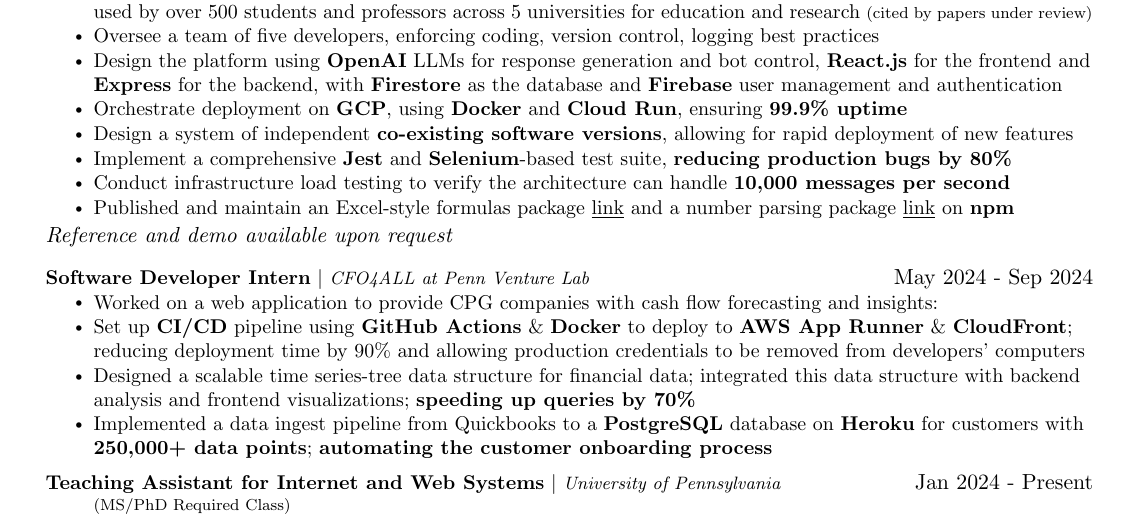
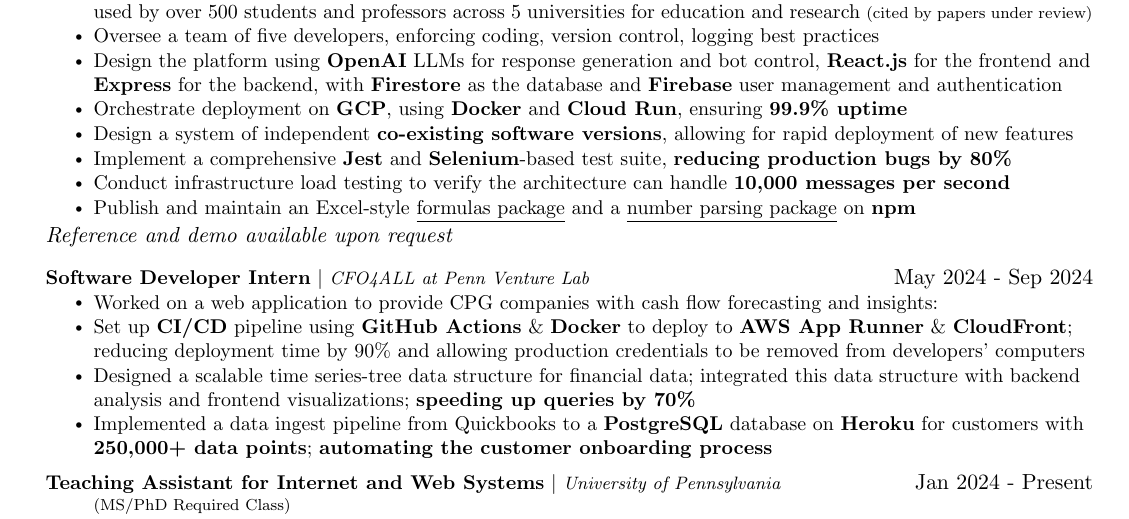
Before and after one commit to brianbob12/CV, a LaTeX CV (CV.tex): part of the page, cut so that both start at the same text. Compiled offline with pdfLaTeX.

Commit message:
minor changes

```diff
--- a/CV.tex
+++ b/CV.tex
@@ -162,7 +162,8 @@
             \resumeItem{Design a system of independent \textbf{co-existing software versions}, allowing for rapid deployment of new features}
             \resumeItem{Implement a comprehensive \textbf{Jest} and \textbf{Selenium}-based test suite, \textbf{reducing production bugs by 80\%}}
             \resumeItem{Conduct infrastructure load testing to verify the architecture can handle \textbf{10,000 messages per second}}
-            \resumeItem{Published and maintain an Excel-style formulas package \href{https://www.npmjs.com/package/@negotiate-gpt/formulas}{\underline{link}} and a number parsing package \href{https://www.npmjs.com/package/natural-number-parsing}{\underline{link}} on \textbf{npm}}
+            \resumeItem{Publish and maintain an Excel-style \href{https://www.npmjs.com/package/@negotiate-gpt/formulas}{\underline{formulas package}}
+            and a \href{https://www.npmjs.com/package/natural-number-parsing}{\underline{number parsing package}} on \textbf{npm}}
           \resumeItemListEnd
           {\textit{Reference and demo available upon request}}{}
 
```
Also changed, not shown: CV.pdf, 3 other files.
